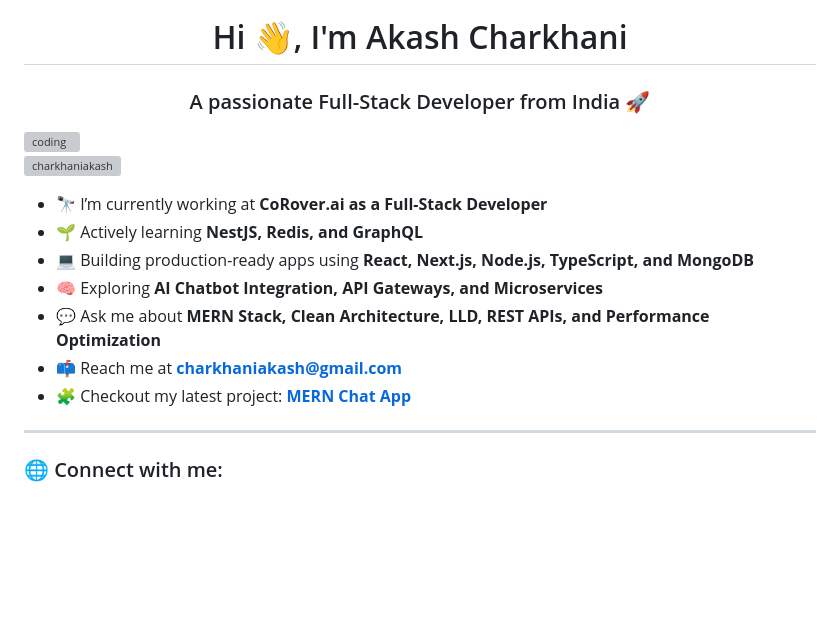
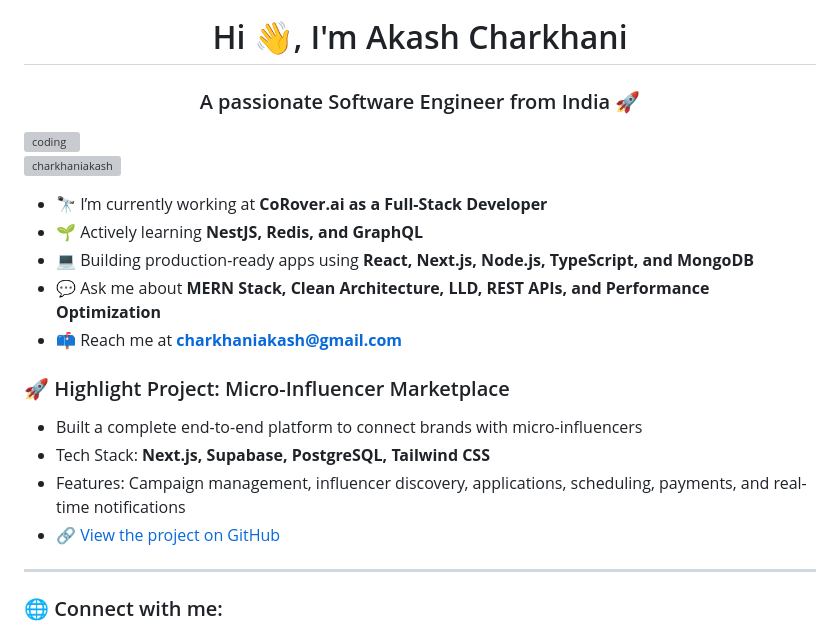
Before and after one commit to charkhaniakash/charkhaniakash, a Markdown page: README.md, the part around the change. Drawn GitHub-style; blank space fills up the shorter version; grey boxes are pictures that could not be loaded.

```diff
--- a/README.md
+++ b/README.md
@@ -1,7 +1,7 @@
 [![MasterHead](https://www.shutterstock.com/image-photo/computer-language-programming-javascript-code-600w-1361674454.jpg)](http://charkhaniakash.io/)
 
 <h1 align="center">Hi 👋, I'm Akash Charkhani</h1>
-<h3 align="center">A passionate Full-Stack Developer from India 🚀</h3>
+<h3 align="center">A passionate Software Engineer from India 🚀</h3>
 
 <img align="right" width="400" src="https://blog.alexdevero.com/wp-content/uploads/2019/08/12-07-19-16-tips-to-become-a-better-programmer-pt1-blog.jpg" alt="coding">
 
@@ -10,10 +10,14 @@
 - 🔭 I’m currently working at **CoRover.ai as a Full-Stack Developer**
 - 🌱 Actively learning **NestJS, Redis, and GraphQL**
 - 💻 Building production-ready apps using **React, Next.js, Node.js, TypeScript, and MongoDB**
-- 🧠 Exploring **AI Chatbot Integration, API Gateways, and Microservices**
 - 💬 Ask me about **MERN Stack, Clean Architecture, LLD, REST APIs, and Performance Optimization**
 - 📫 Reach me at **charkhaniakash@gmail.com**
-- 🧩 Checkout my latest project: **[MERN Chat App](https://github.com/charkhaniakash/MERN-CHATAPP)**
+
+### 🚀 Highlight Project: Micro-Influencer Marketplace
+- Built a complete end-to-end platform to connect brands with micro-influencers
+- Tech Stack: **Next.js, Supabase, PostgreSQL, Tailwind CSS**
+- Features: Campaign management, influencer discovery, applications, scheduling, payments, and real-time notifications
+- 🔗 [View the project on GitHub](https://github.com/charkhaniakash/microinfluencer-platform) <!-- Change this to your actual repo URL -->
 
 ---
 
```
